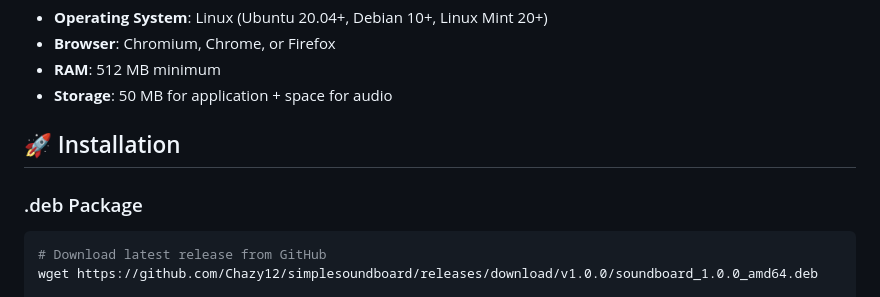
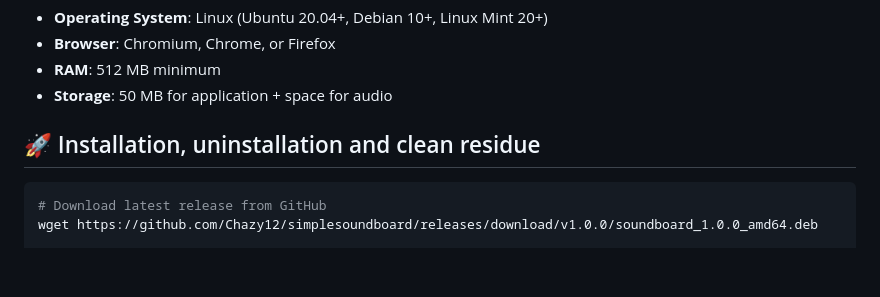
Before and after one commit to Chazy12/simplesoundboard, a Markdown page: README.md, the part around the change. Rendered like a GitHub page; blank space fills up the shorter version.

Commit message:
Revise installation instructions in README.md
Updated installation section to include uninstallation and clean residue.

````diff
--- a/README.md
+++ b/README.md
@@ -93,9 +93,7 @@
 - **RAM**: 512 MB minimum
 - **Storage**: 50 MB for application + space for audio
 
-## 🚀 Installation
-
-### .deb Package
+## 🚀 Installation, uninstallation and clean residue
 
 ```bash
 # Download latest release from GitHub
````
